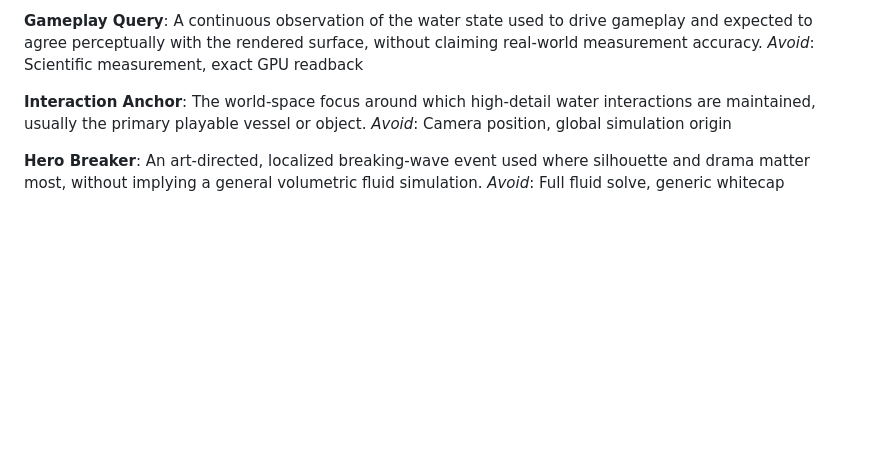
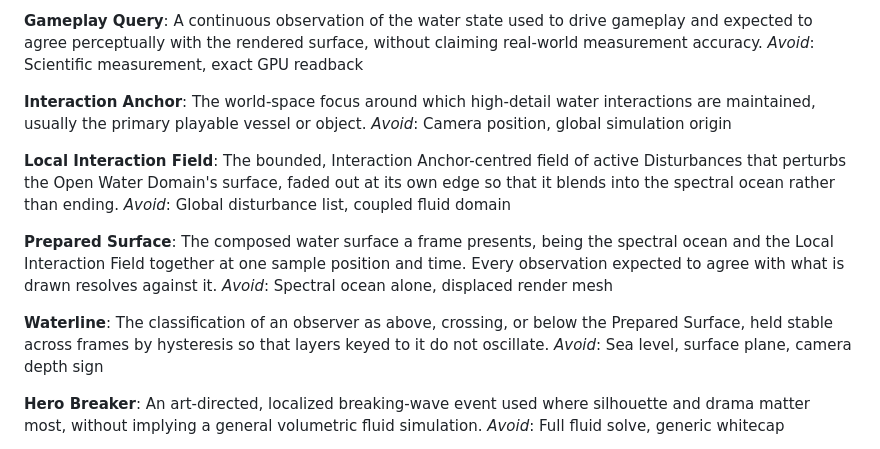
Before and after one commit to alexcz-a11y/real_water, a Markdown page: CONTEXT.md, the part around the change. Drawn GitHub-style; blank space fills up the shorter version.

```diff
--- a/CONTEXT.md
+++ b/CONTEXT.md
@@ -36,6 +36,12 @@ Real Water defines the language for a reusable real-time open-water experience w
 
 **Interaction Anchor**: The world-space focus around which high-detail water interactions are maintained, usually the primary playable vessel or object. _Avoid_: Camera position, global simulation origin
 
+**Local Interaction Field**: The bounded, Interaction Anchor-centred field of active Disturbances that perturbs the Open Water Domain's surface, faded out at its own edge so that it blends into the spectral ocean rather than ending. _Avoid_: Global disturbance list, coupled fluid domain
+
+**Prepared Surface**: The composed water surface a frame presents, being the spectral ocean and the Local Interaction Field together at one sample position and time. Every observation expected to agree with what is drawn resolves against it. _Avoid_: Spectral ocean alone, displaced render mesh
+
+**Waterline**: The classification of an observer as above, crossing, or below the Prepared Surface, held stable across frames by hysteresis so that layers keyed to it do not oscillate. _Avoid_: Sea level, surface plane, camera depth sign
+
 **Hero Breaker**: An art-directed, localized breaking-wave event used where silhouette and drama matter most, without implying a general volumetric fluid simulation. _Avoid_: Full fluid solve, generic whitecap
 
 **Reference Experience**: The controlled demonstration scene in which Real Water's visual-quality and whole-frame performance claims are evaluated. _Avoid_: Any host application, arbitrary integration
```
Also changed, not shown: docs/adr/0028-classify-the-waterline-against-the-surface-that-is-drawn.md (added, +99 -0 lines).
